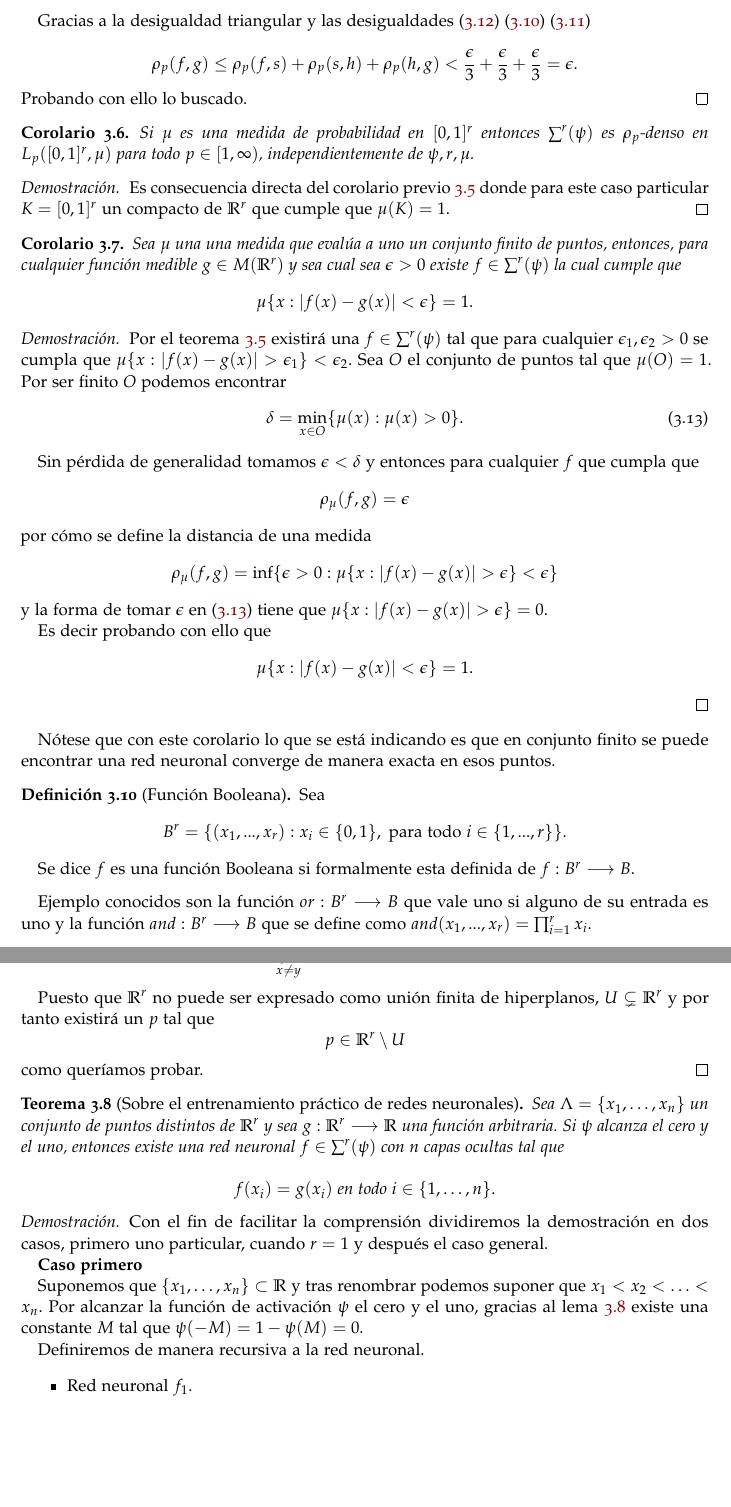
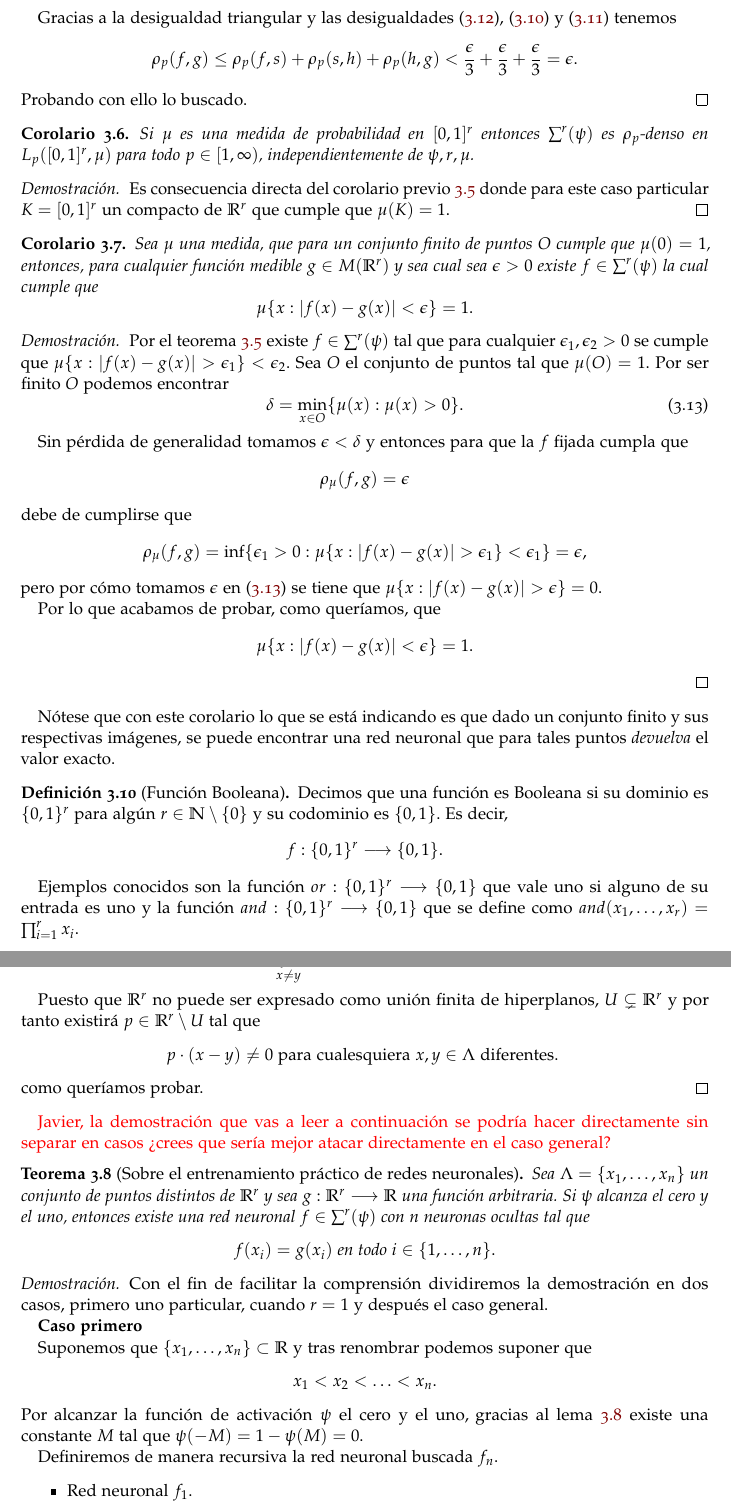
Before and after one commit to BlancaCC/TFG-Estudio-de-las-redes-neuronales, a LaTeX book (doc/tfg.tex, which reads doc/capitulos/articulo_rrnn_aproximadores_universales/desgranando_el_articulo/articulo_5_colorarios_lp.tex): two parts of pages 43 and 45 of 53, joined at a grey line, cut so that both start at the same text, the shorter picture padded with empty space. Compiled offline with pdfLaTeX.

Commit message:
Refino teorema 3.8 #40 y elimino fórmulas inline close #68

```diff
--- a/doc/capitulos/articulo_rrnn_aproximadores_universales/desgranando_el_articulo/articulo_5_colorarios_lp.tex
+++ b/doc/capitulos/articulo_rrnn_aproximadores_universales/desgranando_el_articulo/articulo_5_colorarios_lp.tex
@@ -93,10 +88,10 @@ La distancia asociada al espacio $L_p$ se define como
     \end{equation}
 
     Gracias a la desigualdad triangular y las desigualdades
-    (\refeq{eq:corolario_2_2:cota_rrnn})
-    (\refeq{eq:corolario_2_2:h_compacto})
+    (\refeq{eq:corolario_2_2:cota_rrnn}),
+    (\refeq{eq:corolario_2_2:h_compacto}) y
     (\refeq{eq:corolario_2_2:s_continua})
-
+    tenemos
     \begin{equation}
         \dlp(f,g)
         \leq
@@ -127,8 +122,8 @@ Probando con ello lo buscado.
 
 %Corolario 2.4
 \begin{corolario} \label{corolario:2_4_conjunto_finito}
-    Sea $\mu$ una una medida que evalúa a uno un conjunto
-    finito de puntos,
+    Sea $\mu$ una medida, que para
+    un conjunto finito de puntos $O$ cumple que $\mu(0)=1$,
     entonces, para cualquier función medible $g \in \fM$
     y sea cual sea $\epsilon >0$
     existe $f \in \rrnn$ la cual cumple que
@@ -143,9 +138,9 @@ Probando con ello lo buscado.
 
 \end{corolario}
 \begin{proof}
-    Por el teorema \ref{teo:2_4_rrnn_densas_M} existirá una
+    Por el teorema \ref{teo:2_4_rrnn_densas_M} existe
     $f \in \rrnn$ tal que para cualquier
-    $\epsilon_1, \epsilon_2 >0$ se cumpla que
+    $\epsilon_1, \epsilon_2 >0$ se cumple que
     $\mu \{x: |f(x) - g(x)| > \epsilon_1\} < \epsilon_2.$
     Sea $O$ el conjunto de puntos tal que $\mu(O) = 1.$
     Por ser finito $O$ podemos encontrar
@@ -156,31 +151,32 @@ Probando con ello lo buscado.
     \end{equation}
 
     Sin pérdida de generalidad tomamos $\epsilon < \delta$ y entonces
-    para cualquier $f$ que cumpla que
+    para  que la $f$ fijada cumpla que
     \begin{equation}
         \dist(f,g) = \epsilon
     \end{equation}
-    por cómo se define la distancia de una medida
+    debe de cumplirse que
     \begin{equation}
         \dist(f,g) =  \inf
         \{
-           \epsilon > 0:
+           \epsilon_1 > 0:
            \mu\{
             x:
             |f(x) - g(x)|
-            > \epsilon
+            > \epsilon_1
         \}
-        < \epsilon
+        < \epsilon_1
         \}
+        = \epsilon,
     \end{equation}
-    y la forma de tomar $\epsilon$ en (\refeq{eq:2_4:definición_epsilon})
+    pero por cómo tomamos $\epsilon$ en (\refeq{eq:2_4:definición_epsilon}) se
     tiene que $\mu\{
         x:
         |f(x) - g(x)|
         > \epsilon
     \} = 0.$
 
-    Es decir probando con ello que
+    Por lo que acabamos de probar, como queríamos, que
     \begin{equation}
         \mu\{
             x:
@@ -191,30 +187,29 @@ Probando con ello lo buscado.
     \end{equation}
 \end{proof}
 
-Nótese que con este corolario lo que se está indicando es que en
-conjunto finito se puede encontrar una red neuronal
-converge de manera exacta en esos puntos.
+Nótese que con este corolario lo que se está indicando es que dado
+un conjunto finito y sus respectivas imágenes, se puede encontrar una red neuronal que para tales puntos \textit{devuelva} el valor exacto.
 
 \begin{definicion}[Función Booleana]
-    Sea
+    Decimos que una función es Booleana si su dominio es
+    $\{0,1\}^r$  para algún $r \in \N \setminus \{0\}$
+    y su codominio es $\{0,1\}$. Es decir,
     \begin{equation}
-        B^r = \{
-            (x_1, ..., x_r) : x_i \in \{0,1\},
-            \text{ para todo } i \in \{1,..., r\}
-            \}.
+      f:\{0,1\}^r \longrightarrow \{0,1\}.
     \end{equation}
+\end{definicion}
 
-    Se dice $f$ es una función Booleana
-    si formalmente esta definida de $f:B^r \longrightarrow B$.
-\end{definicion}
-Ejemplo conocidos son la función $or: B^r \longrightarrow B$  que vale
+Ejemplos conocidos son la función
+$or: \{0,1\}^r \longrightarrow \{0,1\}$  que vale
 uno si alguno de su entrada es uno y la función
-$and: B^r \longrightarrow B$
-que se define como $and(x_1, ..., x_r) = \prod_{i=1}^r x_i.$
+$and: \{0,1\}^r \longrightarrow \{0,1\}$
+que se define como $and(x_1, \ldots, x_r) = \prod_{i=1}^r x_i.$
 
 % Corolario 2.5
 \begin{corolario}
-    Para cada función Booleana $g: B^r \longrightarrow B$ y
+    Para cada función Booleana
+    $g: \{0,1\}^r \longrightarrow \{0,1\}$
+     y
     cada $\epsilon >0$ existe una red neuronal
     $f \in \rrnn$ tal que
     \begin{equation}
@@ -336,13 +332,16 @@ asegurarse la igualdad demostrada. Pongamos como ejemplo la siguiente función d
     \end{equation}
 
     Puesto que $\R^r$ no puede ser expresado como unión finita de hiperplanos,
-    $U \subsetneq \R^r$ y por tanto existirá un $p$ tal que
+    $U \subsetneq \R^r$ y por tanto existirá $p \in \R^r \setminus U$ tal que
     \begin{equation}
-        p \in \R^r \setminus U
+        p \cdot(x-y) \neq 0
+        \text{ para cualesquiera }
+         x,y \in \Lambda \text{ diferentes. }
     \end{equation}
     como queríamos probar.
 \end{proof}
 
+\textcolor{red}{Javier, la demostración que vas a leer a continuación se podría hacer directamente sin separar en casos ¿crees que sería mejor atacar directamente en el caso general?}
 % Teorema 2.5
 \begin{teorema}[Sobre el entrenamiento práctico de redes neuronales]
     Sea $ \Lambda = \{x_1, \ldots, x_n\}$ un conjunto de puntos distintos de
@@ -351,8 +350,7 @@ asegurarse la igualdad demostrada. Pongamos como ejemplo la siguiente función d
     Si $\psi$ alcanza el cero y el uno,
     entonces
     existe una red neuronal $f \in \rrnn$ con $n$
-    capas ocultas tal que
-
+    neuronas ocultas tal que
     \begin{equation}
         f(x_i) = g(x_i) \text{ en todo } i \in \{1, \ldots, n \}.
     \end{equation}
@@ -364,11 +362,14 @@ primero uno particular, cuando $r=1$ y después el caso general.
 \textbf{Caso primero}
 
 Suponemos que $\{x_1, \ldots, x_n\} \subset \R$ y tras renombrar
-podemos suponer que $x_1 < x_2 < \ldots < x_n.$
+podemos suponer que
+\begin{equation}
+    x_1 < x_2 < \ldots < x_n.
+\end{equation}
 Por alcanzar la función de activación $\psi$ el cero y el uno,
 gracias al lema  \ref{lema:propio_1_antes_teorema_2_5} existe una constante $M$ tal que $\psi(-M) = 1-\psi(M) = 0.$
 
-Definiremos de manera recursiva a la red neuronal.
+Definiremos de manera recursiva la red neuronal buscada $f_n$.
 
 \begin{itemize}
     \item Red neuronal $f_1$.
```
Also changed, not shown: doc/capitulos/articulo_rrnn_aproximadores_universales/desgranando_el_articulo/articulo_5_colorarios_lp.tex (56 more changed lines).
